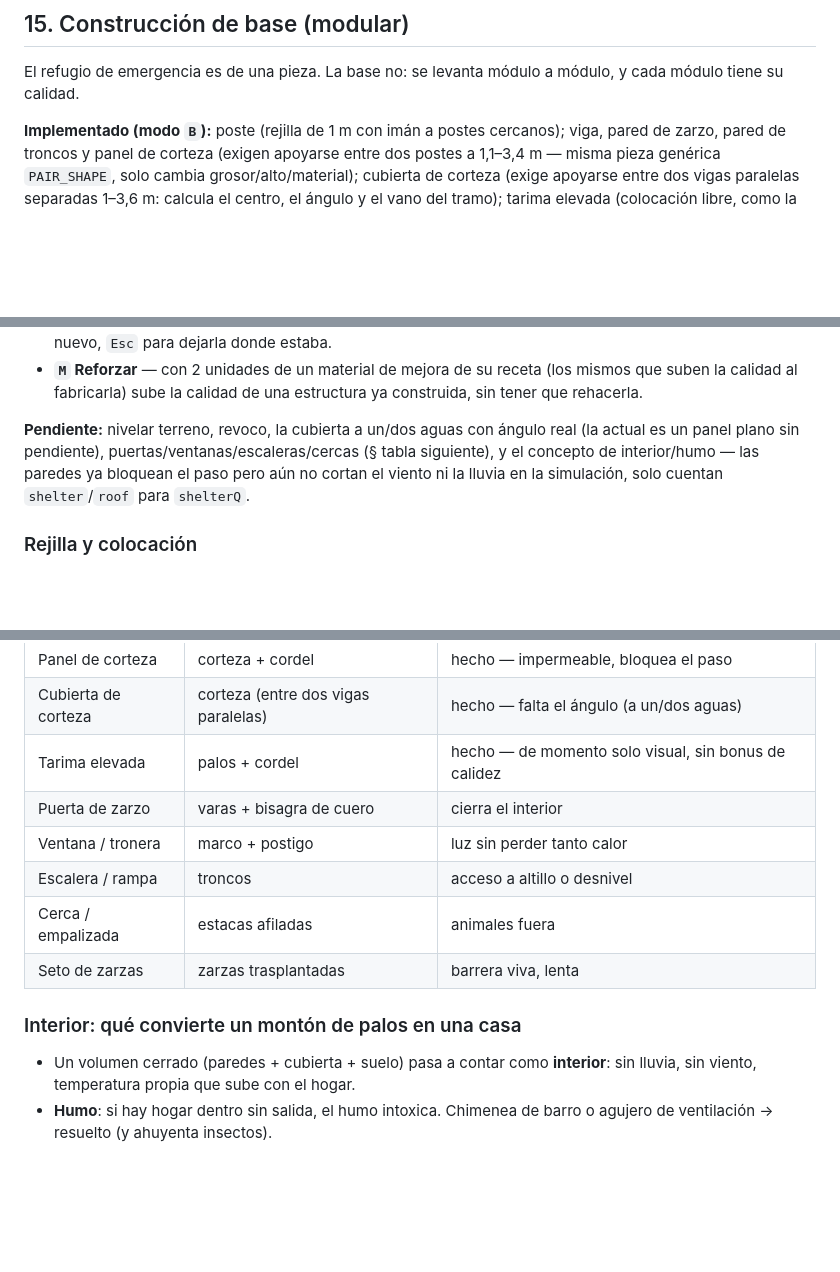
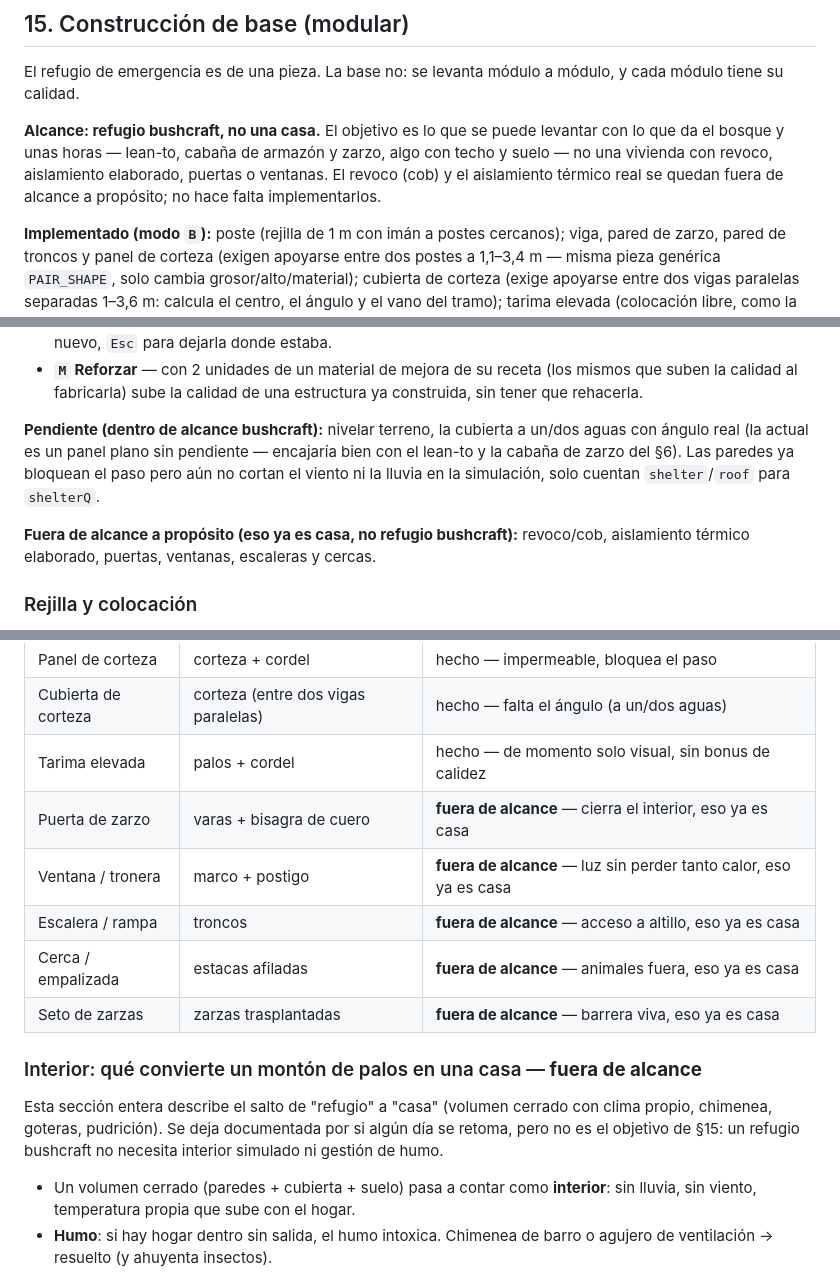
Before and after one commit to andrescarballo/raiz, a Markdown page: raiz-catalogo.md, 3 parts joined by grey strips. Rendered like a GitHub page; blank space fills up the shorter version.

Commit message:
Acota §15 del catálogo a refugio bushcraft (sin revoco, puertas, ventanas...)
El catálogo llevaba "casa" (revoco/cob, aislamiento térmico, puertas,
ventanas, escaleras, cercas, el concepto de interior con humo y goteras)
como pendiente junto a lo que sí es un refugio bushcraft. Se deja
explícito que eso no es el objetivo: el sistema modular es para levantar
un lean-to o una cabaña de armazón y zarzo con lo que da el bosque, no
una vivienda. Queda documentado por si algún día se retoma, pero fuera
de la lista de pendientes real.

Sin cambios de código.

Co-authored-by: Claude <noreply@anthropic.com>

```diff
--- a/raiz-catalogo.md
+++ b/raiz-catalogo.md
@@ -368,6 +368,11 @@ fuego → cordel → herramientas → refugio → trampas → caza mayor → cer
 
 El refugio de emergencia es de una pieza. La base no: se levanta módulo a módulo, y cada módulo tiene su calidad.
 
+**Alcance: refugio bushcraft, no una casa.** El objetivo es lo que se puede levantar con lo que da el
+bosque y unas horas — lean-to, cabaña de armazón y zarzo, algo con techo y suelo — no una vivienda con
+revoco, aislamiento elaborado, puertas o ventanas. El revoco (cob) y el aislamiento térmico real se
+quedan fuera de alcance a propósito; no hace falta implementarlos.
+
 **Implementado (modo `B`):** poste (rejilla de 1 m con imán a postes cercanos); viga, pared de zarzo,
 pared de troncos y panel de corteza (exigen apoyarse entre dos postes a 1,1–3,4 m — misma pieza
 genérica `PAIR_SHAPE`, solo cambia grosor/alto/material); cubierta de corteza (exige apoyarse entre
@@ -391,10 +396,13 @@ cama, trampa, recogedor de lluvia, filtro y secadero — no hace falta estar en
 - **`M` Reforzar** — con 2 unidades de un material de mejora de su receta (los mismos que suben la
   calidad al fabricarla) sube la calidad de una estructura ya construida, sin tener que rehacerla.
 
-**Pendiente:** nivelar terreno, revoco, la cubierta a un/dos aguas con ángulo real (la actual es un
-panel plano sin pendiente), puertas/ventanas/escaleras/cercas (§ tabla siguiente), y el concepto de
-interior/humo — las paredes ya bloquean el paso pero aún no cortan el viento ni la lluvia en la
+**Pendiente (dentro de alcance bushcraft):** nivelar terreno, la cubierta a un/dos aguas con ángulo
+real (la actual es un panel plano sin pendiente — encajaría bien con el lean-to y la cabaña de
+zarzo del §6). Las paredes ya bloquean el paso pero aún no cortan el viento ni la lluvia en la
 simulación, solo cuentan `shelter`/`roof` para `shelterQ`.
+
+**Fuera de alcance a propósito (eso ya es casa, no refugio bushcraft):** revoco/cob, aislamiento
+térmico elaborado, puertas, ventanas, escaleras y cercas.
 
 ### Rejilla y colocación
 - Rejilla blanda de **1 m** con imán a los postes ya puestos: las piezas encajan solas pero el conjunto no parece de cubos.
@@ -423,13 +431,16 @@ Cada capa se puede saltar; el resultado simplemente será peor.
 | Panel de corteza | corteza + cordel | hecho — impermeable, bloquea el paso |
 | Cubierta de corteza | corteza (entre dos vigas paralelas) | hecho — falta el ángulo (a un/dos aguas) |
 | Tarima elevada | palos + cordel | hecho — de momento solo visual, sin bonus de calidez |
-| Puerta de zarzo | varas + bisagra de cuero | cierra el interior |
-| Ventana / tronera | marco + postigo | luz sin perder tanto calor |
-| Escalera / rampa | troncos | acceso a altillo o desnivel |
-| Cerca / empalizada | estacas afiladas | animales fuera |
-| Seto de zarzas | zarzas trasplantadas | barrera viva, lenta |
+| Puerta de zarzo | varas + bisagra de cuero | **fuera de alcance** — cierra el interior, eso ya es casa |
+| Ventana / tronera | marco + postigo | **fuera de alcance** — luz sin perder tanto calor, eso ya es casa |
+| Escalera / rampa | troncos | **fuera de alcance** — acceso a altillo, eso ya es casa |
+| Cerca / empalizada | estacas afiladas | **fuera de alcance** — animales fuera, eso ya es casa |
+| Seto de zarzas | zarzas trasplantadas | **fuera de alcance** — barrera viva, eso ya es casa |
 
-### Interior: qué convierte un montón de palos en una casa
+### Interior: qué convierte un montón de palos en una casa — **fuera de alcance**
+Esta sección entera describe el salto de "refugio" a "casa" (volumen cerrado con clima propio,
+chimenea, goteras, pudrición). Se deja documentada por si algún día se retoma, pero no es el
+objetivo de §15: un refugio bushcraft no necesita interior simulado ni gestión de humo.
 - Un volumen cerrado (paredes + cubierta + suelo) pasa a contar como **interior**: sin lluvia, sin viento, temperatura propia que sube con el hogar.
 - **Humo**: si hay hogar dentro sin salida, el humo intoxica. Chimenea de barro o agujero de ventilación → resuelto (y ahuyenta insectos).
 - **Goteras**: la cubierta se degrada; con lluvia aparecen puntos de humedad hasta que reparas.
```
Also changed, not shown: other parts of raiz-catalogo.md (+1 -1 lines).
